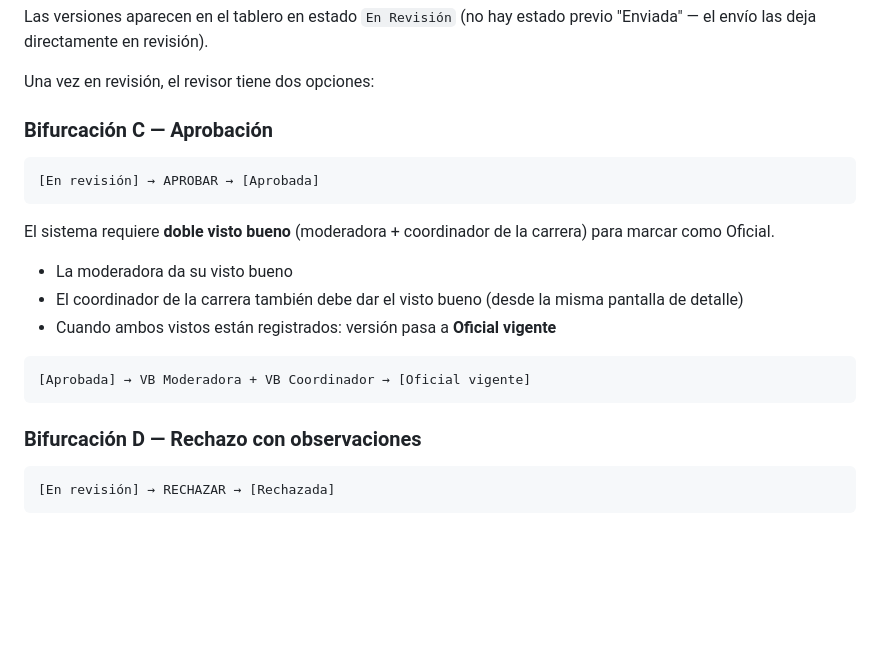
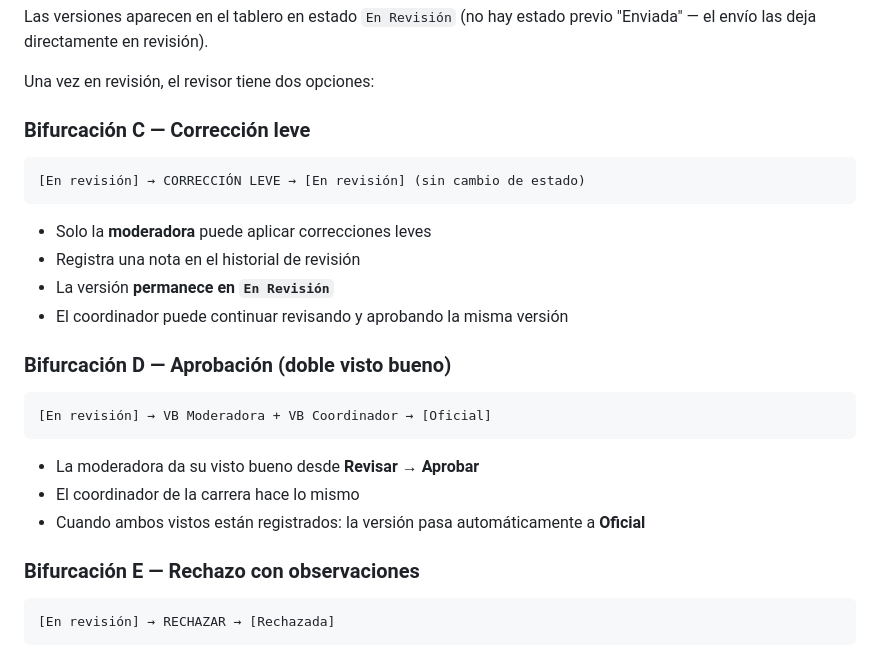
Before and after one commit to NicoMiretti/planificacion-ices, a Markdown page: docs/guia-prueba-flujo-completo.md, the part around the change. GitHub-like rendering; blank space fills up the shorter version.

Commit message:
docs: corregir descripcion correccion leve y bloqueo por fecha limite

````diff
--- a/docs/guia-prueba-flujo-completo.md
+++ b/docs/guia-prueba-flujo-completo.md
@@ -193,23 +193,28 @@ Las versiones aparecen en el tablero en estado `En Revisión` (no hay estado pre
 
 Una vez en revisión, el revisor tiene dos opciones:
 
-### Bifurcación C — Aprobación
+### Bifurcación C — Corrección leve
 
 ```
-[En revisión] → APROBAR → [Aprobada]
+[En revisión] → CORRECCIÓN LEVE → [En revisión] (sin cambio de estado)
 ```
 
-El sistema requiere **doble visto bueno** (moderadora + coordinador de la carrera) para marcar como Oficial.
+- Solo la **moderadora** puede aplicar correcciones leves
+- Registra una nota en el historial de revisión
+- La versión **permanece en `En Revisión`**
+- El coordinador puede continuar revisando y aprobando la misma versión
 
-- La moderadora da su visto bueno
-- El coordinador de la carrera también debe dar el visto bueno (desde la misma pantalla de detalle)
-- Cuando ambos vistos están registrados: versión pasa a **Oficial vigente**
+### Bifurcación D — Aprobación (doble visto bueno)
 
 ```
-[Aprobada] → VB Moderadora + VB Coordinador → [Oficial vigente]
+[En revisión] → VB Moderadora + VB Coordinador → [Oficial]
 ```
 
-### Bifurcación D — Rechazo con observaciones
+- La moderadora da su visto bueno desde **Revisar → Aprobar**
+- El coordinador de la carrera hace lo mismo
+- Cuando ambos vistos están registrados: la versión pasa automáticamente a **Oficial**
+
+### Bifurcación E — Rechazo con observaciones
 
 ```
 [En revisión] → RECHAZAR → [Rechazada]
````
Also changed, not shown: docs/guia-uso-moderadora.md (+20 -18 lines).
